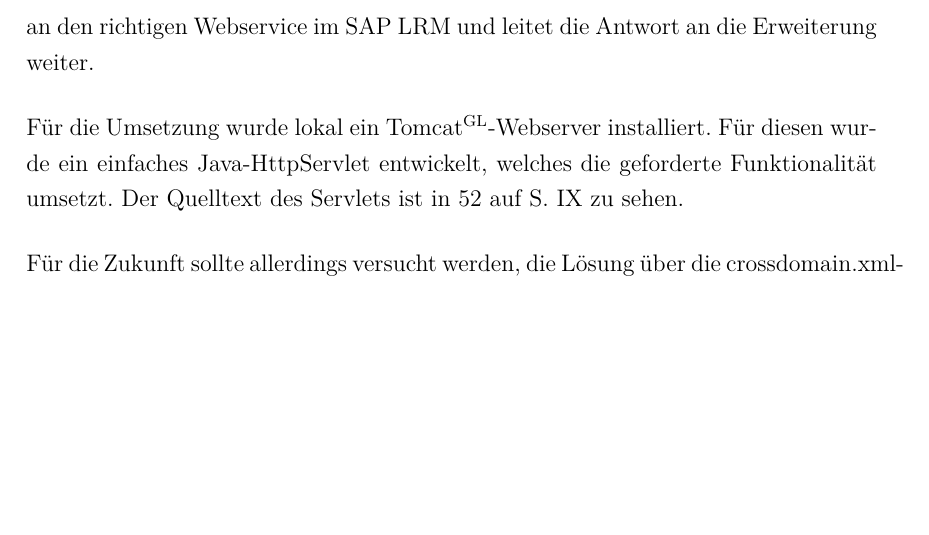
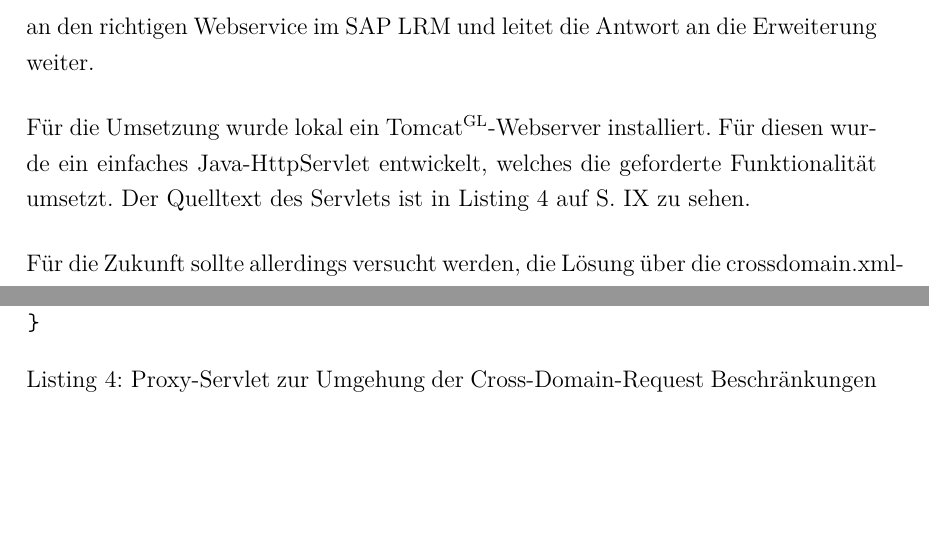
Before and after one commit to Fabian-K/Bachelorarbeit, a LaTeX document (bachelorarbeit.tex): part of page 67 of 92 before the commit and two parts of pages 67 and 83 of 92 after it, the two joined at a grey line, cut so that both start at the same text, the shorter picture padded with empty space. Compiled offline with pdfLaTeX; an older LaTeX class or package is replaced by its successor.

Commit message:
autocommit

```diff
--- a/bachelorarbeit.tex
+++ b/bachelorarbeit.tex
@@ -1201,6 +1201,10 @@ public class ProxyServlet extends HttpServlet {
  }
 }
 \end{lstlisting}
+\begin{programm}[h]
+\caption{Proxy-Servlet zur Umgehung der Cross-Domain-Request Beschränkungen\label{listing:servlet}}
+\end{programm}
+
 %\caption{Proxy-Servlet zur Umgehung der Cross-Domain-Request Beschränkungen\label{listing:servlet}}
 %\end{programm}
 
```
Also changed, not shown: bachelorarbeit.pdf, bachelorarbeit.tex (4 more changed lines).
